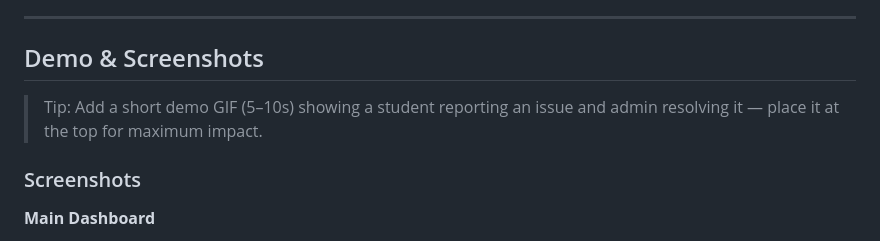
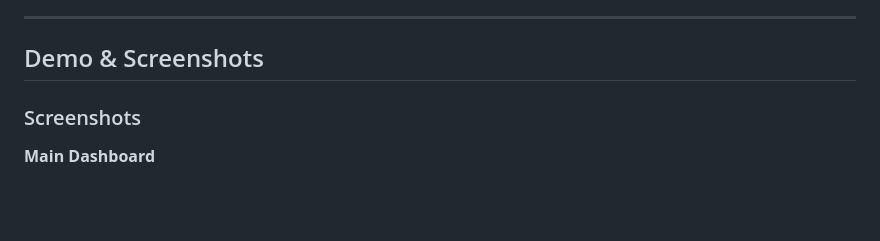
Before and after one commit to OmBarabhai/COMSY-computer-lab-management-system, a Markdown page: README.md, the part around the change. GitHub-like rendering; blank space fills up the shorter version.

```diff
--- a/README.md
+++ b/README.md
@@ -28,7 +28,6 @@
 
 ## Demo & Screenshots
 
-> Tip: Add a short demo GIF (5–10s) showing a student reporting an issue and admin resolving it — place it at the top for maximum impact.
 
 ### Screenshots
 
```
